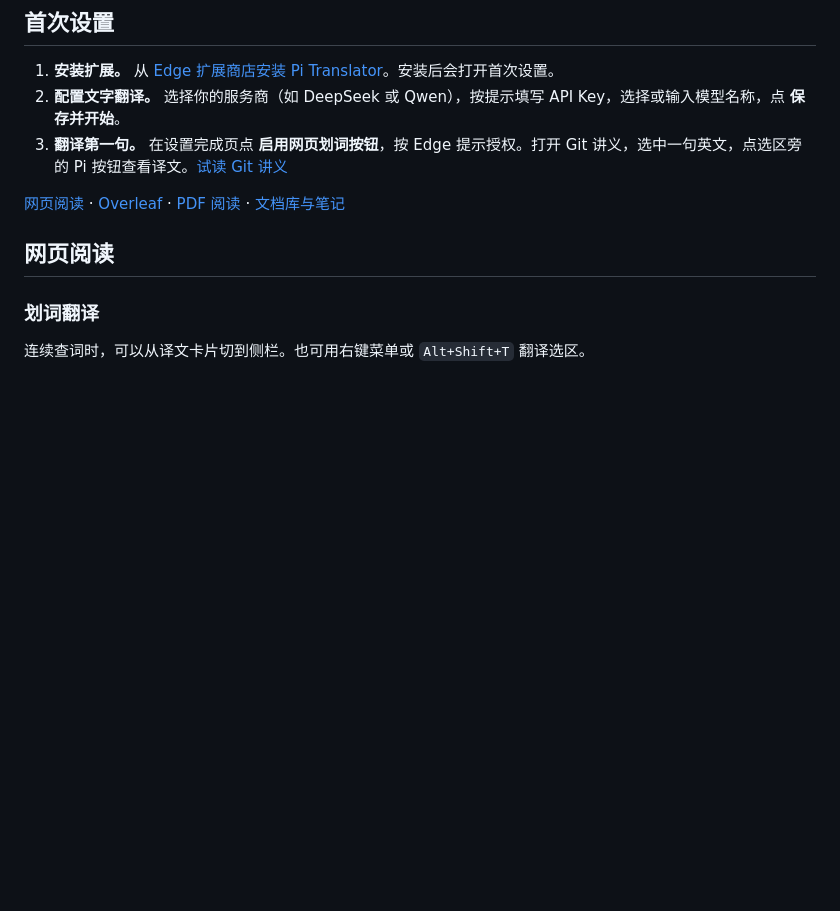
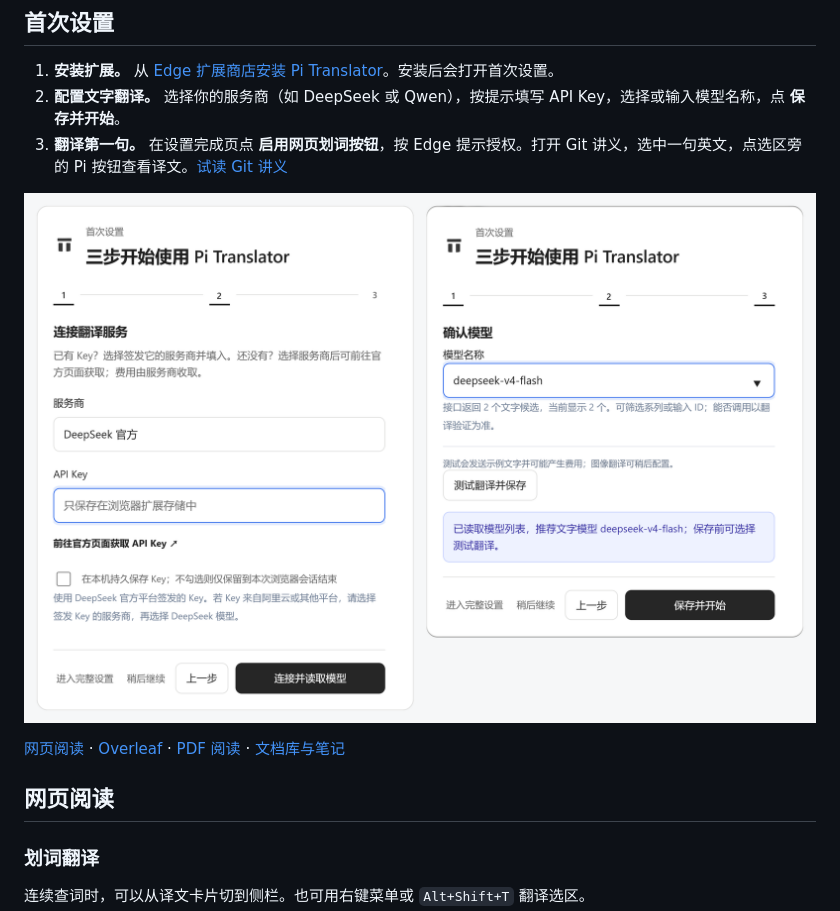
Before and after one commit to LittlePyx/Pi-translator, a Markdown page: README.md, the part around the change. GitHub-like rendering; pictures changed too: docs/images/first-setup.png (added); blank space fills up the shorter version.

Commit message:
docs: illustrate provider, key and model selection in onboarding

```diff
--- a/README.md
+++ b/README.md
@@ -9,6 +9,8 @@
 1. **安装扩展。** 从 [Edge 扩展商店安装 Pi Translator](https://microsoftedge.microsoft.com/addons/detail/edfkcddhenkhdkedhnmcebmmfacabcjf)。安装后会打开首次设置。
 2. **配置文字翻译。** 选择你的服务商（如 DeepSeek 或 Qwen），按提示填写 API Key，选择或输入模型名称，点 **保存并开始**。
 3. **翻译第一句。** 在设置完成页点 **启用网页划词按钮**，按 Edge 提示授权。打开 Git 讲义，选中一句英文，点选区旁的 Pi 按钮查看译文。[试读 Git 讲义](https://missing.csail.mit.edu/2026/version-control/#modeling-history-relating-snapshots)
+
+![首次设置第 2、3 步：左侧选择 DeepSeek 官方并填写 API Key，右侧在模型名称中选择 deepseek-v4-flash 后点保存并开始](docs/images/first-setup.png)
 
 [网页阅读](#网页阅读) · [Overleaf](#overleaf) · [PDF 阅读](#科研阅读图解) · [文档库与笔记](#文档库与笔记)
 
```
